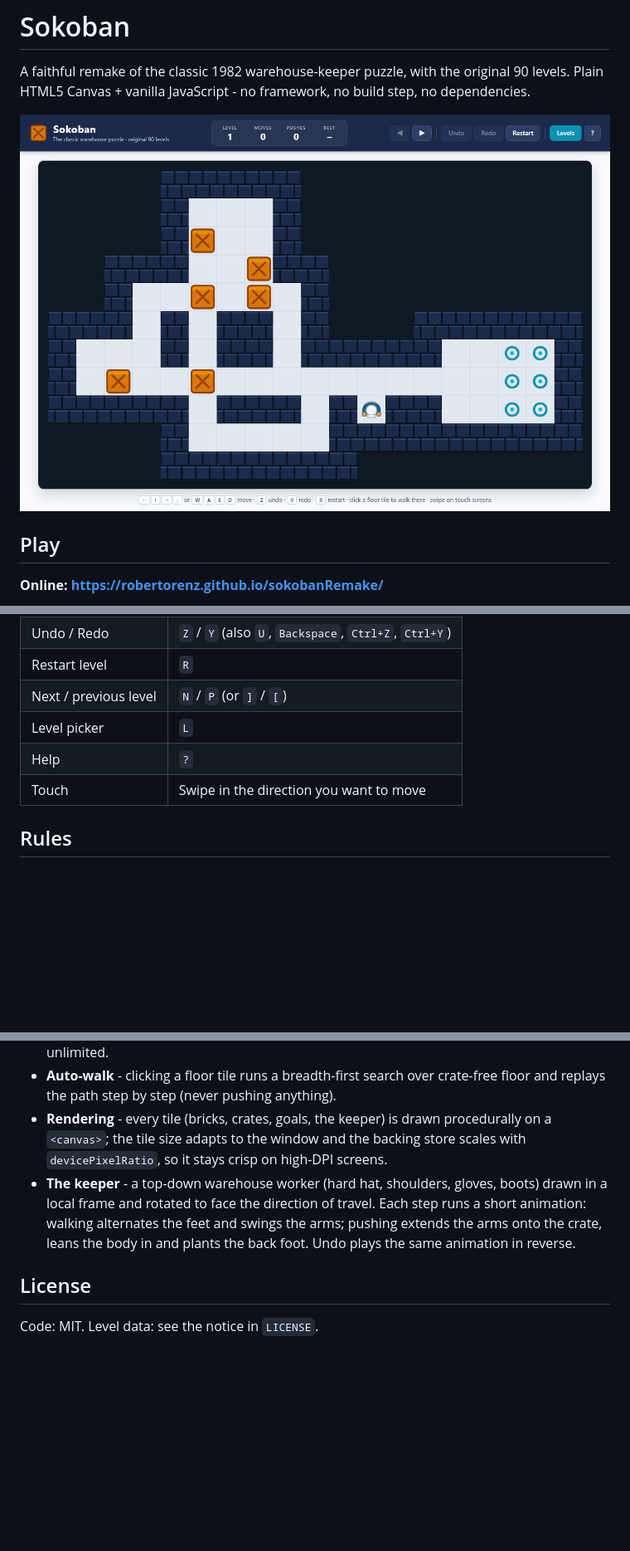
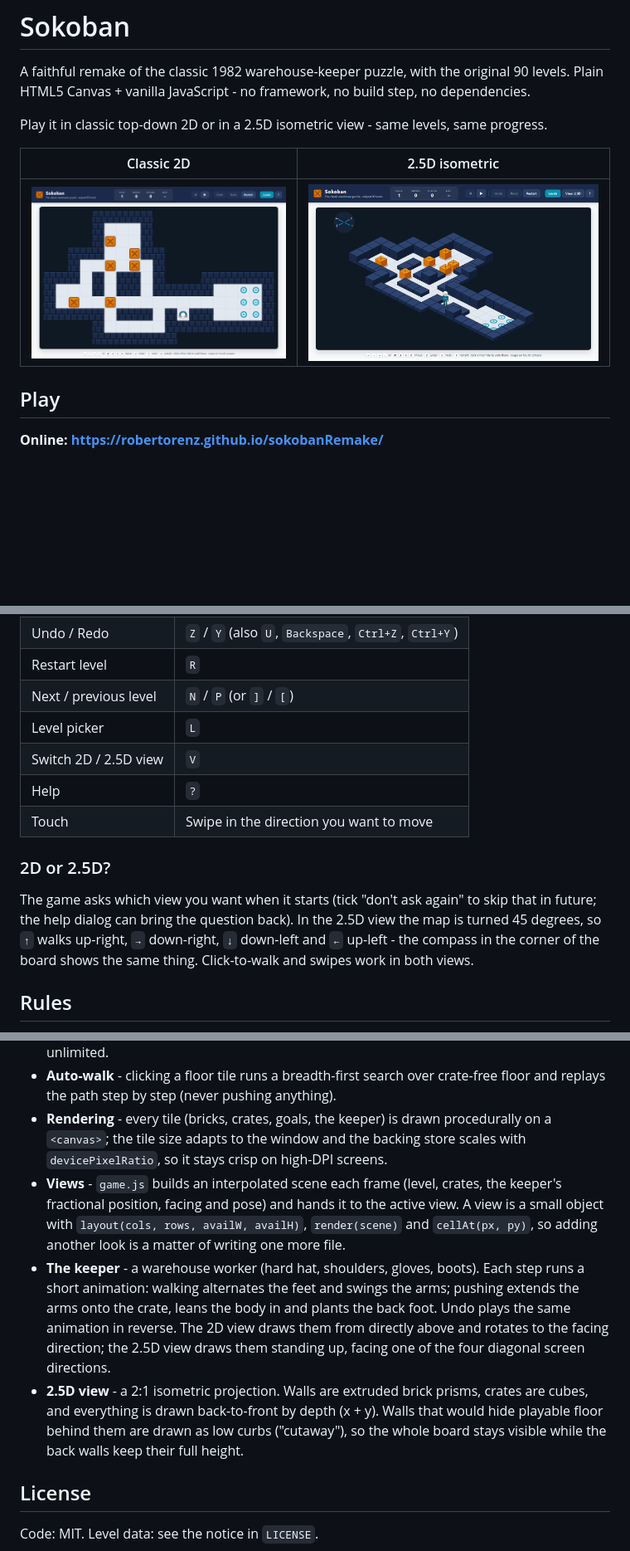
Before and after one commit to robertorenz/sokobanRemake, a Markdown page: README.md, 3 parts joined by grey strips. Shown at 83% size. GitHub-like rendering; pictures changed too: docs/screenshot-iso.png (added); blank space fills up the shorter version.

```diff
--- a/README.md
+++ b/README.md
@@ -3,7 +3,11 @@
 A faithful remake of the classic 1982 warehouse-keeper puzzle, with the original 90 levels.
 Plain HTML5 Canvas + vanilla JavaScript - no framework, no build step, no dependencies.
 
-![Sokoban level 1](docs/screenshot.png)
+Play it in classic top-down 2D or in a 2.5D isometric view - same levels, same progress.
+
+| Classic 2D | 2.5D isometric |
+| --- | --- |
+| ![Sokoban level 1, 2D](docs/screenshot.png) | ![Sokoban level 1, 2.5D](docs/screenshot-iso.png) |
 
 ## Play
 
@@ -28,8 +32,16 @@ Your progress (solved levels and best move/push counts) is saved in the browser'
 | Restart level | `R` |
 | Next / previous level | `N` / `P` (or `]` / `[`) |
 | Level picker | `L` |
+| Switch 2D / 2.5D view | `V` |
 | Help | `?` |
 | Touch | Swipe in the direction you want to move |
+
+### 2D or 2.5D?
+
+The game asks which view you want when it starts (tick "don't ask again" to skip that in future;
+the help dialog can bring the question back). In the 2.5D view the map is turned 45 degrees, so
+`↑` walks up-right, `→` down-right, `↓` down-left and `←` up-left - the compass in the corner of
+the board shows the same thing. Click-to-walk and swipes work in both views.
 
 ## Rules
 
@@ -98,10 +112,19 @@ docs/screenshot.png
 - **Rendering** - every tile (bricks, crates, goals, the keeper) is drawn procedurally on a
   `<canvas>`; the tile size adapts to the window and the backing store scales with
   `devicePixelRatio`, so it stays crisp on high-DPI screens.
-- **The keeper** - a top-down warehouse worker (hard hat, shoulders, gloves, boots) drawn in a
-  local frame and rotated to face the direction of travel. Each step runs a short animation:
-  walking alternates the feet and swings the arms; pushing extends the arms onto the crate,
-  leans the body in and plants the back foot. Undo plays the same animation in reverse.
+- **Views** - `game.js` builds an interpolated scene each frame (level, crates, the keeper's
+  fractional position, facing and pose) and hands it to the active view. A view is a small object
+  with `layout(cols, rows, availW, availH)`, `render(scene)` and `cellAt(px, py)`, so adding
+  another look is a matter of writing one more file.
+- **The keeper** - a warehouse worker (hard hat, shoulders, gloves, boots). Each step runs a short
+  animation: walking alternates the feet and swings the arms; pushing extends the arms onto the
+  crate, leans the body in and plants the back foot. Undo plays the same animation in reverse.
+  The 2D view draws them from directly above and rotates to the facing direction; the 2.5D view
+  draws them standing up, facing one of the four diagonal screen directions.
+- **2.5D view** - a 2:1 isometric projection. Walls are extruded brick prisms, crates are cubes,
+  and everything is drawn back-to-front by depth (x + y). Walls that would hide playable floor
+  behind them are drawn as low curbs ("cutaway"), so the whole board stays visible while the
+  back walls keep their full height.
 
 ## License
 
```
Also changed, not shown: other parts of README.md (+4 -2 lines), 5 other files.
